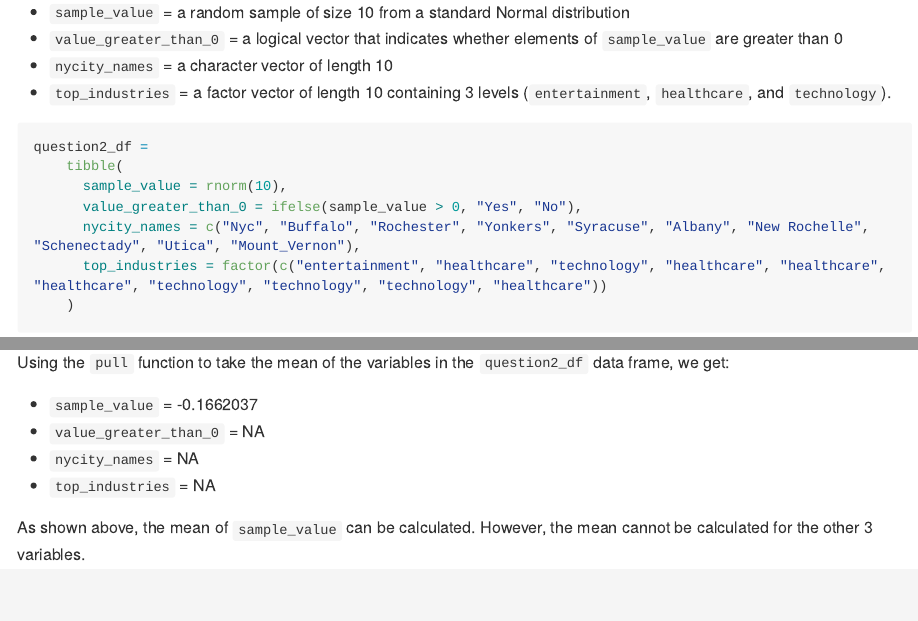
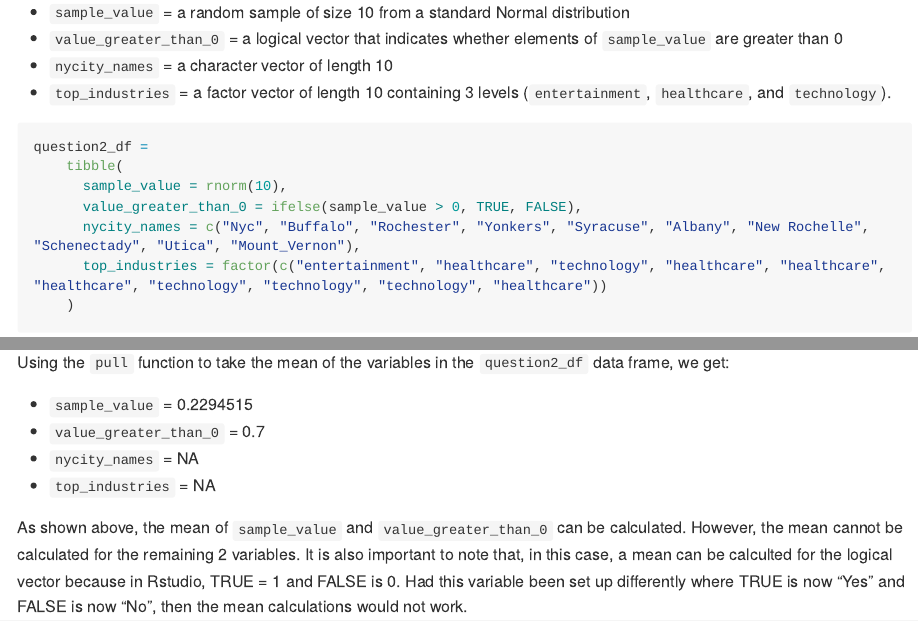
Before and after one commit to sjting1/p8105_hw1_sjt2164, an R Markdown document (p8105_hw1_sjt2164.Rmd): the page in a window 1100 px wide, from 1600 px down, and a second part further down, joined at a grey line. The pictures show the output file p8105_hw1_sjt2164.md that the author committed with the source, drawn offline in the style of GitHub; long lines of code are wrapped.

Commit message:
Updated description of the mean for Q2

````diff
--- a/p8105_hw1_sjt2164.Rmd
+++ b/p8105_hw1_sjt2164.Rmd
@@ -62,7 +62,7 @@ The code below shows how the data frame `question2_df` is constructed. This data
 question2_df =
     tibble(
       sample_value = rnorm(10),
-      value_greater_than_0 = ifelse(sample_value > 0, "Yes", "No"),
+      value_greater_than_0 = ifelse(sample_value > 0, TRUE, FALSE),
       nycity_names = c("Nyc", "Buffalo", "Rochester", "Yonkers", "Syracuse", "Albany", "New Rochelle", "Schenectady", "Utica", "Mount_Vernon"),
       top_industries = factor(c("entertainment", "healthcare", "technology", "healthcare", "healthcare", "healthcare", "technology", "technology", "technology", "healthcare"))
     )
@@ -77,9 +77,4 @@ Using the `pull` function to take the mean of the variables in the `question2_df
 * `nycity_names` = `r mean(pull(question2_df,nycity_names))`
 * `top_industries` = `r mean(pull(question2_df,top_industries))`
 
-As shown above, the mean of `sample_value` can be calculated. However, the mean cannot be calculated for the other 3 variables.
-
-**Converting Variable Types**
-```{r converting variables, eval = FALSE}
-
-```
+As shown above, the mean of `sample_value` and `value_greater_than_0` can be calculated. However, the mean cannot be calculated for the remaining 2 variables. It is also important to note that, in this case, a mean can be calculted for the logical vector because in Rstudio, TRUE = 1 and FALSE is 0. Had this variable been set up differently where TRUE is now "Yes" and FALSE is now "No", then the mean calculations would not work.
````
Also changed, not shown: p8105_hw1_sjt2164.md, p8105_hw1_sjt2164_files/figure-gfm/scatterplot-1.png (added), penguins_scatterplot.pdf.
